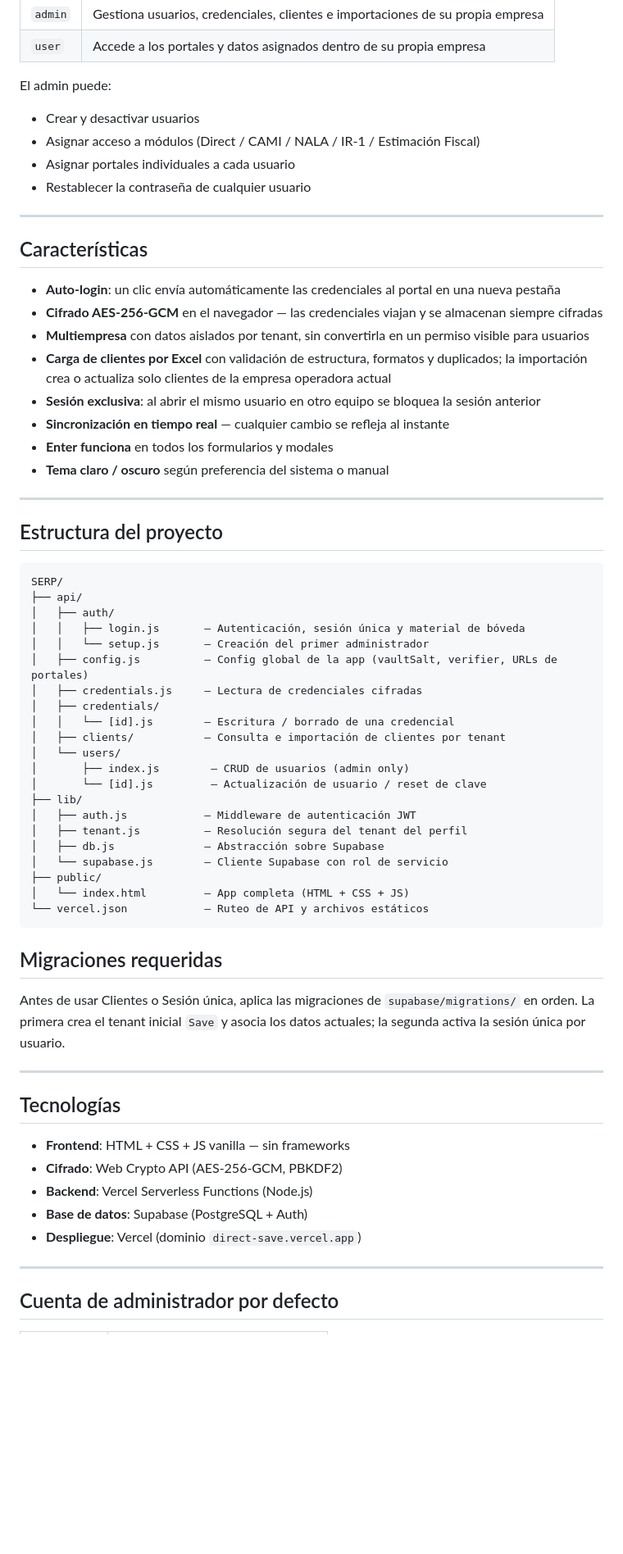
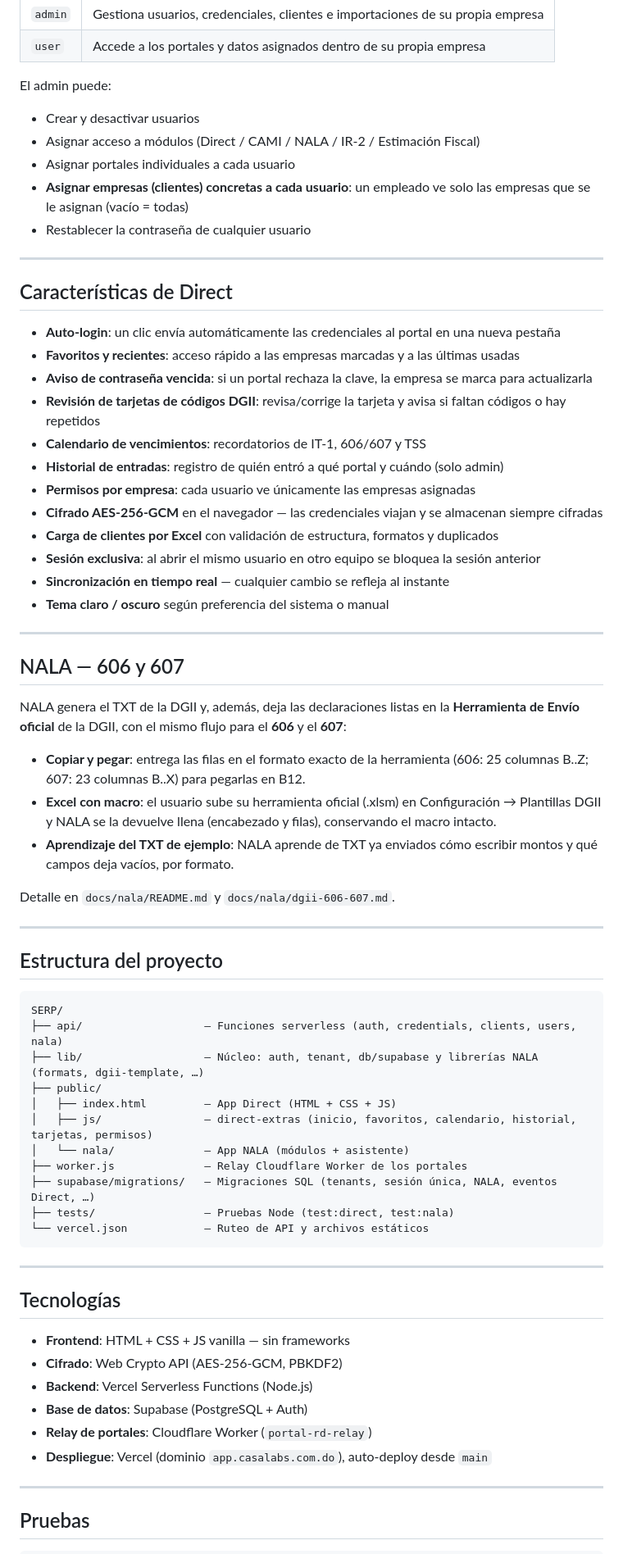
Before and after one commit to samauel05-byte/SERP, a Markdown page: README.md, the part around one of its changes. Shown at 82% size. GitHub-like rendering; blank space fills up the shorter version.

````diff
--- a/README.md
+++ b/README.md
@@ -79,22 +113,39 @@ Contraseña del usuario (solo en memoria del navegador)
 
 El admin puede:
 - Crear y desactivar usuarios
-- Asignar acceso a módulos (Direct / CAMI / NALA / IR-1 / Estimación Fiscal)
+- Asignar acceso a módulos (Direct / CAMI / NALA / IR-2 / Estimación Fiscal)
 - Asignar portales individuales a cada usuario
+- **Asignar empresas (clientes) concretas a cada usuario**: un empleado ve solo las empresas que se le asignan (vacío = todas)
 - Restablecer la contraseña de cualquier usuario
 
 ---
 
-## Características
+## Características de Direct
 
 - **Auto-login**: un clic envía automáticamente las credenciales al portal en una nueva pestaña
+- **Favoritos y recientes**: acceso rápido a las empresas marcadas y a las últimas usadas
+- **Aviso de contraseña vencida**: si un portal rechaza la clave, la empresa se marca para actualizarla
+- **Revisión de tarjetas de códigos DGII**: revisa/corrige la tarjeta y avisa si faltan códigos o hay repetidos
+- **Calendario de vencimientos**: recordatorios de IT-1, 606/607 y TSS
+- **Historial de entradas**: registro de quién entró a qué portal y cuándo (solo admin)
+- **Permisos por empresa**: cada usuario ve únicamente las empresas asignadas
 - **Cifrado AES-256-GCM** en el navegador — las credenciales viajan y se almacenan siempre cifradas
-- **Multiempresa** con datos aislados por tenant, sin convertirla en un permiso visible para usuarios
-- **Carga de clientes por Excel** con validación de estructura, formatos y duplicados; la importación crea o actualiza solo clientes de la empresa operadora actual
+- **Carga de clientes por Excel** con validación de estructura, formatos y duplicados
 - **Sesión exclusiva**: al abrir el mismo usuario en otro equipo se bloquea la sesión anterior
 - **Sincronización en tiempo real** — cualquier cambio se refleja al instante
-- **Enter funciona** en todos los formularios y modales
 - **Tema claro / oscuro** según preferencia del sistema o manual
+
+---
+
+## NALA — 606 y 607
+
+NALA genera el TXT de la DGII y, además, deja las declaraciones listas en la **Herramienta de Envío oficial** de la DGII, con el mismo flujo para el **606** y el **607**:
+
+- **Copiar y pegar**: entrega las filas en el formato exacto de la herramienta (606: 25 columnas B..Z; 607: 23 columnas B..X) para pegarlas en B12.
+- **Excel con macro**: el usuario sube su herramienta oficial (.xlsm) en Configuración → Plantillas DGII y NALA se la devuelve llena (encabezado y filas), conservando el macro intacto.
+- **Aprendizaje del TXT de ejemplo**: NALA aprende de TXT ya enviados cómo escribir montos y qué campos deja vacíos, por formato.
+
+Detalle en `docs/nala/README.md` y `docs/nala/dgii-606-607.md`.
 
 ---
 
@@ -102,31 +153,17 @@ El admin puede:
 
 ```
 SERP/
-├── api/
-│   ├── auth/
-│   │   ├── login.js       — Autenticación, sesión única y material de bóveda
-│   │   └── setup.js       — Creación del primer administrador
-│   ├── config.js          — Config global de la app (vaultSalt, verifier, URLs de portales)
-│   ├── credentials.js     — Lectura de credenciales cifradas
-│   ├── credentials/
-│   │   └── [id].js        — Escritura / borrado de una credencial
-│   ├── clients/           — Consulta e importación de clientes por tenant
-│   └── users/
-│       ├── index.js        — CRUD de usuarios (admin only)
-│       └── [id].js         — Actualización de usuario / reset de clave
-├── lib/
-│   ├── auth.js            — Middleware de autenticación JWT
-│   ├── tenant.js          — Resolución segura del tenant del perfil
-│   ├── db.js              — Abstracción sobre Supabase
-│   └── supabase.js        — Cliente Supabase con rol de servicio
+├── api/                   — Funciones serverless (auth, credentials, clients, users, nala)
+├── lib/                   — Núcleo: auth, tenant, db/supabase y librerías NALA (formats, dgii-template, …)
 ├── public/
-│   └── index.html         — App completa (HTML + CSS + JS)
+│   ├── index.html         — App Direct (HTML + CSS + JS)
+│   ├── js/                — direct-extras (inicio, favoritos, calendario, historial, tarjetas, permisos)
+│   └── nala/              — App NALA (módulos + asistente)
+├── worker.js              — Relay Cloudflare Worker de los portales
+├── supabase/migrations/   — Migraciones SQL (tenants, sesión única, NALA, eventos Direct, …)
+├── tests/                 — Pruebas Node (test:direct, test:nala)
 └── vercel.json            — Ruteo de API y archivos estáticos
 ```
-
-## Migraciones requeridas
-
-Antes de usar Clientes o Sesión única, aplica las migraciones de `supabase/migrations/` en orden. La primera crea el tenant inicial `Save` y asocia los datos actuales; la segunda activa la sesión única por usuario.
 
 ---
 
@@ -136,9 +173,10 @@ Antes de usar Clientes o Sesión única, aplica las migraciones de `supabase/mig
 - **Cifrado**: Web Crypto API (AES-256-GCM, PBKDF2)
 - **Backend**: Vercel Serverless Functions (Node.js)
 - **Base de datos**: Supabase (PostgreSQL + Auth)
-- **Despliegue**: Vercel (dominio `direct-save.vercel.app`)
+- **Relay de portales**: Cloudflare Worker (`portal-rd-relay`)
+- **Despliegue**: Vercel (dominio `app.casalabs.com.do`), auto-deploy desde `main`
 
 ---
 
-## Cuenta de administrador por defecto
+## Pruebas
 
````
Also changed, not shown: other parts of README.md (+60 -24 lines), ABOUT.md (added, +42 -0 lines), CLAUDE.md (added, +29 -0 lines).
